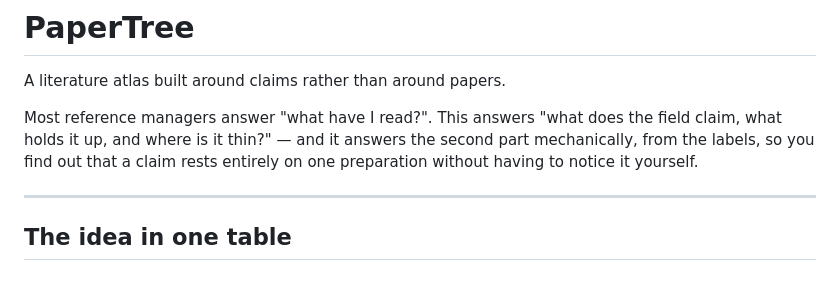
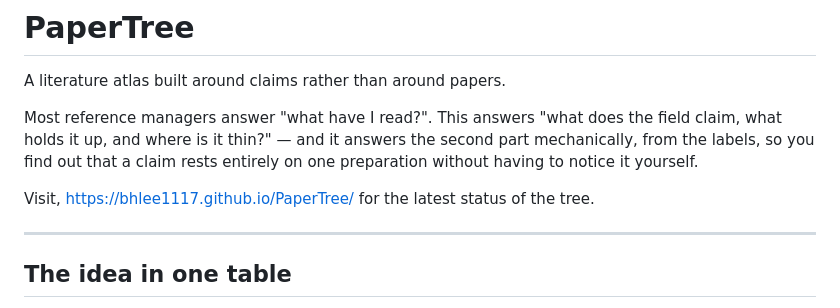
Before and after one commit to bhlee1117/PaperTree, a Markdown page: README.md, the part around the change. Rendered like a GitHub page; blank space fills up the shorter version.

Commit message:
Update README with link to PaperTree status
Added a link to the latest status of the tree.

```diff
--- a/README.md
+++ b/README.md
@@ -6,6 +6,8 @@ Most reference managers answer "what have I read?". This answers "what does the
 claim, what holds it up, and where is it thin?" — and it answers the second part
 mechanically, from the labels, so you find out that a claim rests entirely on one
 preparation without having to notice it yourself.
+
+Visit, https://bhlee1117.github.io/PaperTree/ for the latest status of the tree.
 
 ---
 
```
